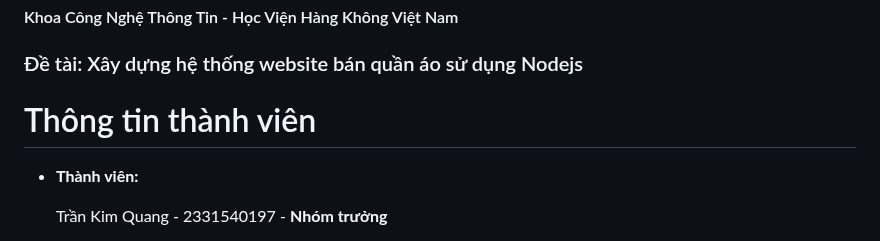
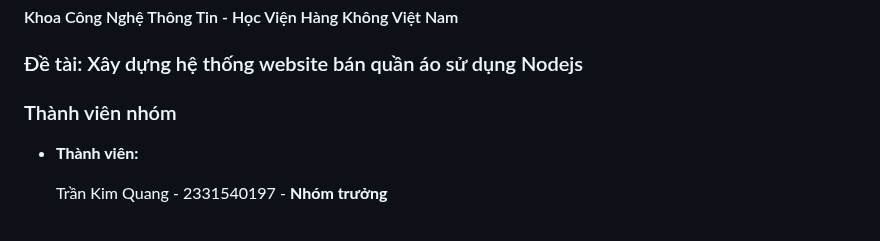
Before and after one commit to kimquangst5/do-an-co-so-main, a Markdown page: README.md, the part around the change. GitHub-like rendering.

```diff
--- a/README.md
+++ b/README.md
@@ -2,7 +2,7 @@
 #### Khoa Công Nghệ Thông Tin - Học Viện Hàng Không Việt Nam
 ### Đề tài: Xây dựng hệ thống website bán quần áo sử dụng Nodejs
 
-# Thông tin thành viên
+### Thành viên nhóm
 
 - **Thành viên:**
 
```
